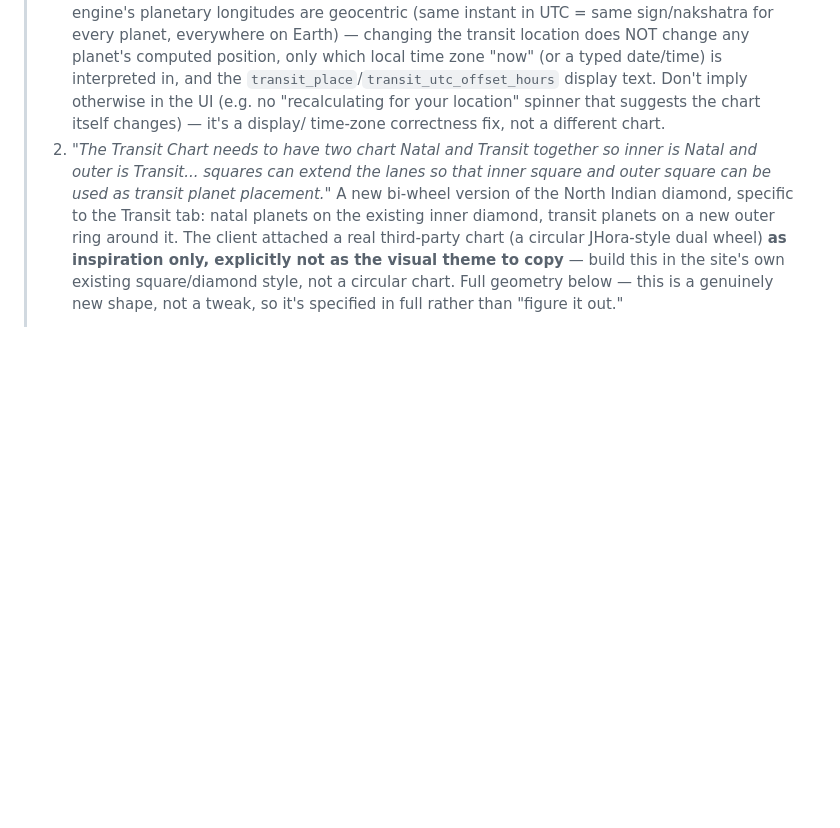
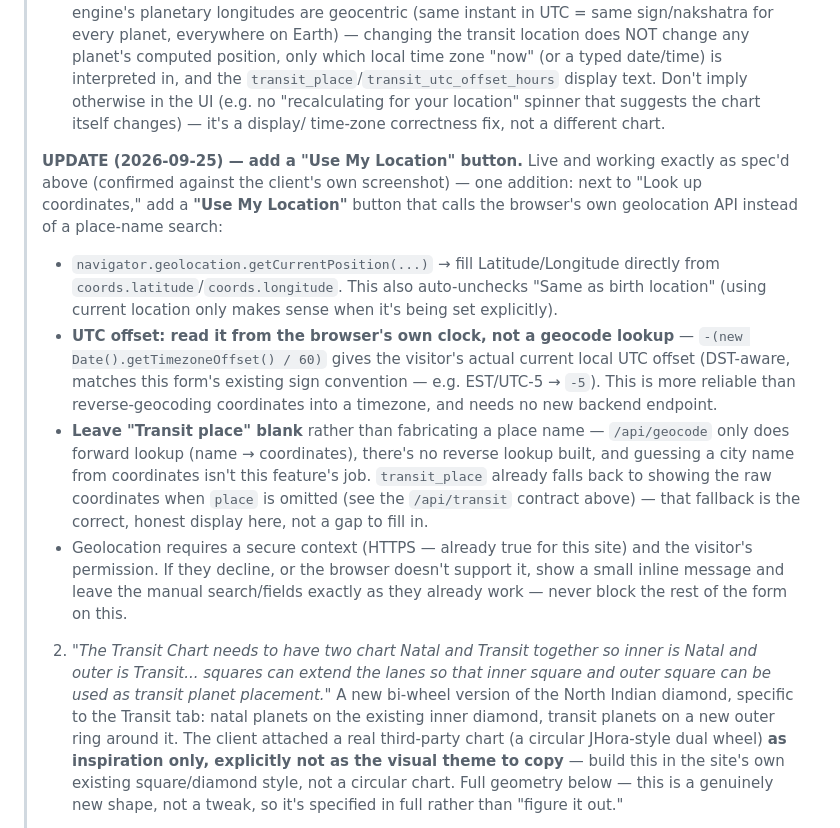
Before and after one commit to DevangNaik/Orbinovastro-ai, a Markdown page: CODEX_SITES_INTEGRATION.md, the part around the change. Rendered like a GitHub page; blank space fills up the shorter version.

Commit message:
Doc: Use My Location button spec for Transit tab

```diff
--- a/CODEX_SITES_INTEGRATION.md
+++ b/CODEX_SITES_INTEGRATION.md
@@ -202,6 +202,34 @@ astrology math itself.
 >    imply otherwise in the UI (e.g. no "recalculating for your location"
 >    spinner that suggests the chart itself changes) — it's a display/
 >    time-zone correctness fix, not a different chart.
+>
+> **UPDATE (2026-09-25) — add a "Use My Location" button.** Live and working
+> exactly as spec'd above (confirmed against the client's own screenshot) —
+> one addition: next to "Look up coordinates," add a **"Use My Location"**
+> button that calls the browser's own geolocation API instead of a place-name
+> search:
+> - `navigator.geolocation.getCurrentPosition(...)` → fill Latitude/Longitude
+>   directly from `coords.latitude`/`coords.longitude`. This also
+>   auto-unchecks "Same as birth location" (using current location only
+>   makes sense when it's being set explicitly).
+> - **UTC offset: read it from the browser's own clock, not a geocode
+>   lookup** — `-(new Date().getTimezoneOffset() / 60)` gives the visitor's
+>   actual current local UTC offset (DST-aware, matches this form's existing
+>   sign convention — e.g. EST/UTC-5 → `-5`). This is more reliable than
+>   reverse-geocoding coordinates into a timezone, and needs no new backend
+>   endpoint.
+> - **Leave "Transit place" blank** rather than fabricating a place name —
+>   `/api/geocode` only does forward lookup (name → coordinates), there's no
+>   reverse lookup built, and guessing a city name from coordinates isn't
+>   this feature's job. `transit_place` already falls back to showing the
+>   raw coordinates when `place` is omitted (see the `/api/transit` contract
+>   above) — that fallback is the correct, honest display here, not a gap to
+>   fill in.
+> - Geolocation requires a secure context (HTTPS — already true for this
+>   site) and the visitor's permission. If they decline, or the browser
+>   doesn't support it, show a small inline message and leave the manual
+>   search/fields exactly as they already work — never block the rest of the
+>   form on this.
 > 2. *"The Transit Chart needs to have two chart Natal and Transit together
 >    so inner is Natal and outer is Transit... squares can extend the lanes
 >    so that inner square and outer square can be used as transit planet
```
